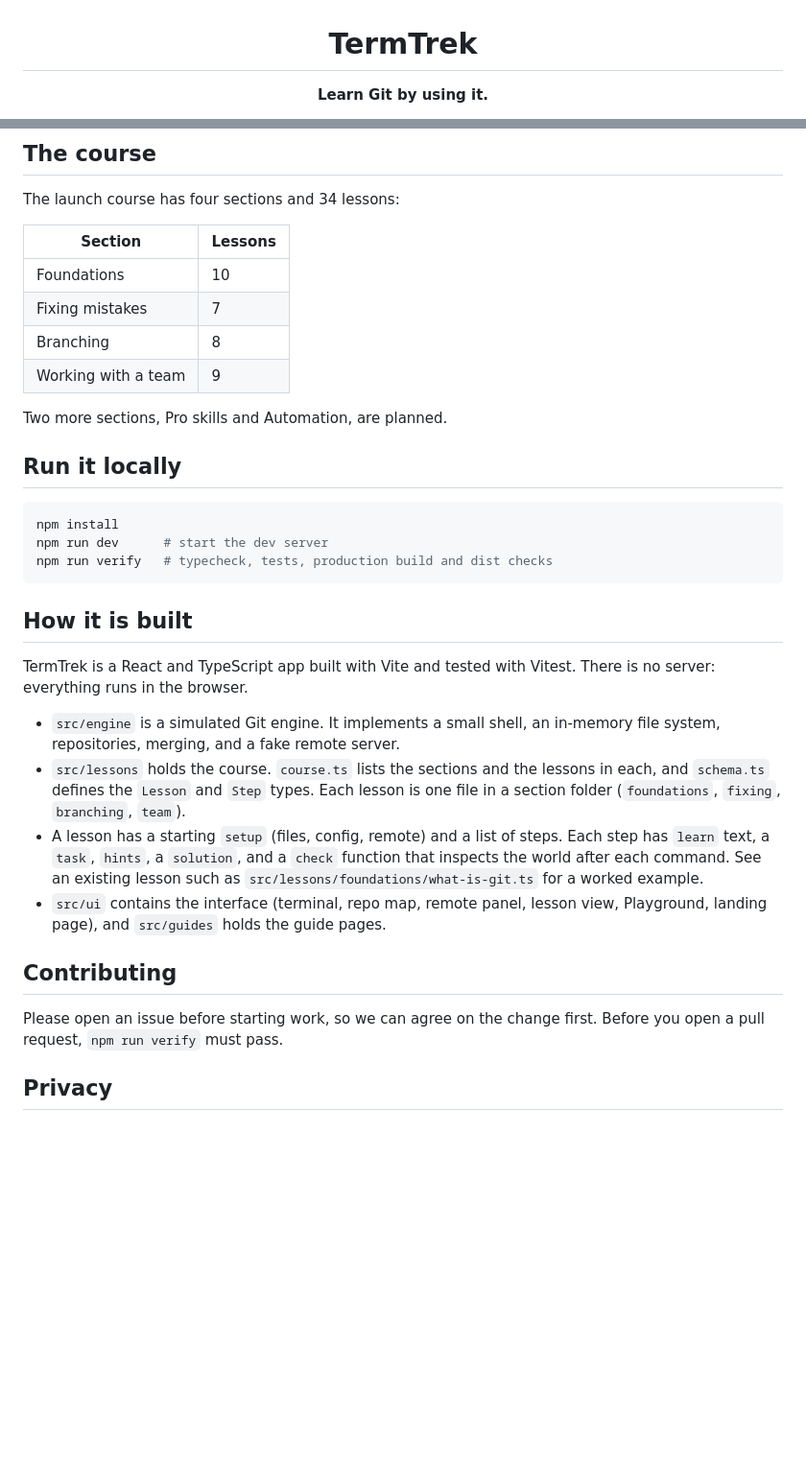
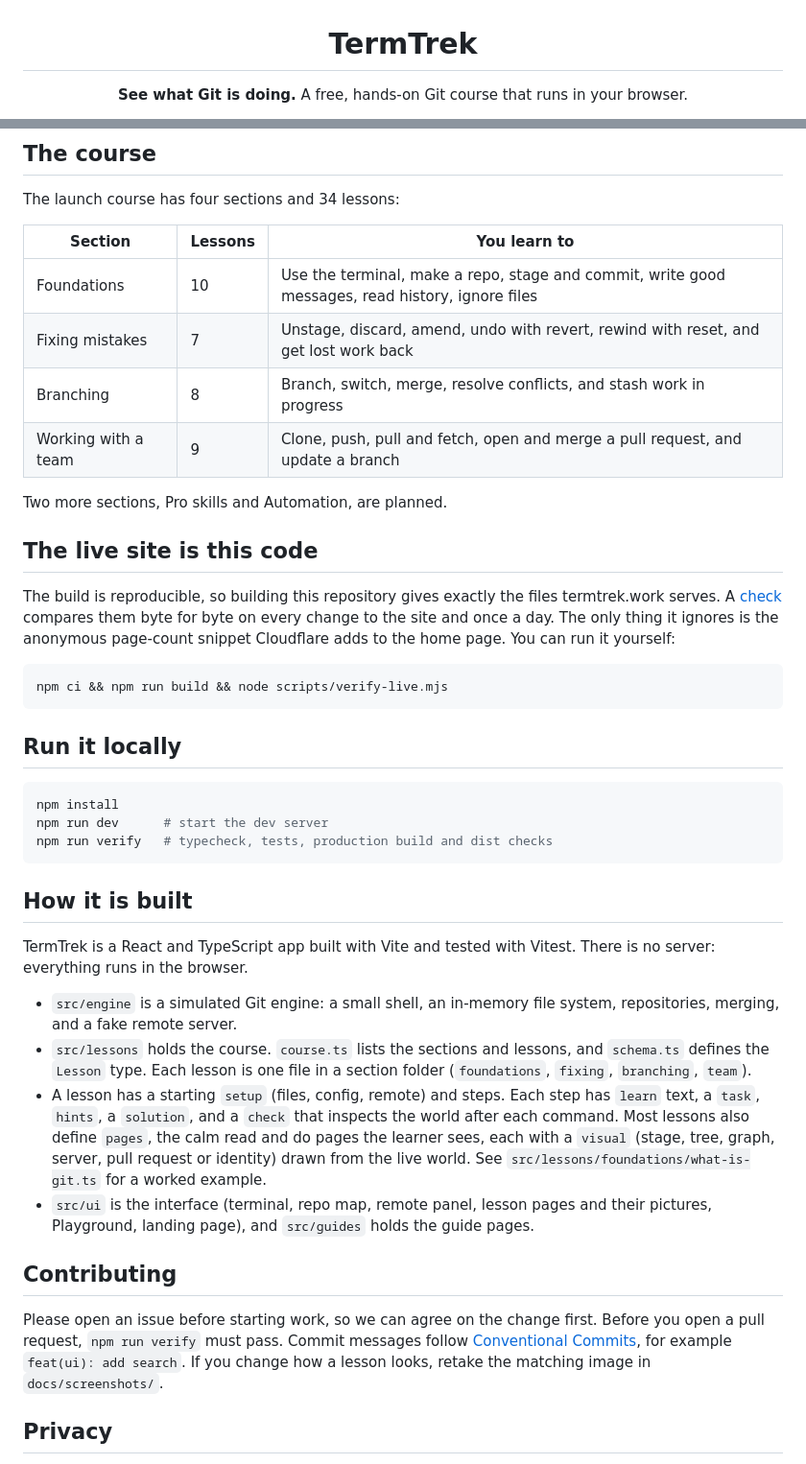
Before and after one commit to chrisglaske/termtrek, a Markdown page: README.md, 2 parts joined by grey strips. Shown at 96% size. Drawn GitHub-style; blank space fills up the shorter version.

````diff
--- a/README.md
+++ b/README.md
@@ -2,6 +2,6 @@
 
 # TermTrek
 
-**Learn Git by using it.**
+**See what Git is doing.** A free, hands-on Git course that runs in your browser.
 
 [![License: GPL v3](https://img.shields.io/badge/License-GPLv3-blue.svg)](https://www.gnu.org/licenses/gpl-3.0)
@@ -32,14 +48,22 @@ TermTrek is a free, hands-on Git course that runs entirely in your browser. You
 
 The launch course has four sections and 34 lessons:
 
-| Section | Lessons |
-| --- | --- |
-| Foundations | 10 |
-| Fixing mistakes | 7 |
-| Branching | 8 |
-| Working with a team | 9 |
+| Section | Lessons | You learn to |
+| --- | --- | --- |
+| Foundations | 10 | Use the terminal, make a repo, stage and commit, write good messages, read history, ignore files |
+| Fixing mistakes | 7 | Unstage, discard, amend, undo with revert, rewind with reset, and get lost work back |
+| Branching | 8 | Branch, switch, merge, resolve conflicts, and stash work in progress |
+| Working with a team | 9 | Clone, push, pull and fetch, open and merge a pull request, and update a branch |
 
 Two more sections, Pro skills and Automation, are planned.
+
+## The live site is this code
+
+The build is reproducible, so building this repository gives exactly the files termtrek.work serves. A [check](https://github.com/chrisglaske/termtrek/actions/workflows/live.yml) compares them byte for byte on every change to the site and once a day. The only thing it ignores is the anonymous page-count snippet Cloudflare adds to the home page. You can run it yourself:
+
+```sh
+npm ci && npm run build && node scripts/verify-live.mjs
+```
 
 ## Run it locally
 
@@ -53,14 +77,14 @@ npm run verify   # typecheck, tests, production build and dist checks
 
 TermTrek is a React and TypeScript app built with Vite and tested with Vitest. There is no server: everything runs in the browser.
 
-- `src/engine` is a simulated Git engine. It implements a small shell, an in-memory file system, repositories, merging, and a fake remote server.
-- `src/lessons` holds the course. `course.ts` lists the sections and the lessons in each, and `schema.ts` defines the `Lesson` and `Step` types. Each lesson is one file in a section folder (`foundations`, `fixing`, `branching`, `team`).
-- A lesson has a starting `setup` (files, config, remote) and a list of steps. Each step has `learn` text, a `task`, `hints`, a `solution`, and a `check` function that inspects the world after each command. See an existing lesson such as `src/lessons/foundations/what-is-git.ts` for a worked example.
-- `src/ui` contains the interface (terminal, repo map, remote panel, lesson view, Playground, landing page), and `src/guides` holds the guide pages.
+- `src/engine` is a simulated Git engine: a small shell, an in-memory file system, repositories, merging, and a fake remote server.
+- `src/lessons` holds the course. `course.ts` lists the sections and lessons, and `schema.ts` defines the `Lesson` type. Each lesson is one file in a section folder (`foundations`, `fixing`, `branching`, `team`).
+- A lesson has a starting `setup` (files, config, remote) and steps. Each step has `learn` text, a `task`, `hints`, a `solution`, and a `check` that inspects the world after each command. Most lessons also define `pages`, the calm read and do pages the learner sees, each with a `visual` (stage, tree, graph, server, pull request or identity) drawn from the live world. See `src/lessons/foundations/what-is-git.ts` for a worked example.
+- `src/ui` is the interface (terminal, repo map, remote panel, lesson pages and their pictures, Playground, landing page), and `src/guides` holds the guide pages.
 
 ## Contributing
 
-Please open an issue before starting work, so we can agree on the change first. Before you open a pull request, `npm run verify` must pass.
+Please open an issue before starting work, so we can agree on the change first. Before you open a pull request, `npm run verify` must pass. Commit messages follow [Conventional Commits](https://www.conventionalcommits.org/), for example `feat(ui): add search`. If you change how a lesson looks, retake the matching image in `docs/screenshots/`.
 
 ## Privacy
 
````
Also changed, not shown: other parts of README.md (+22 -6 lines), docs/screenshots/landing.png (added), docs/screenshots/lesson-dark.png (added), docs/screenshots/lesson-graph.png (added), docs/screenshots/lesson-server.png (added), docs/screenshots/lesson-stage.png (added).
